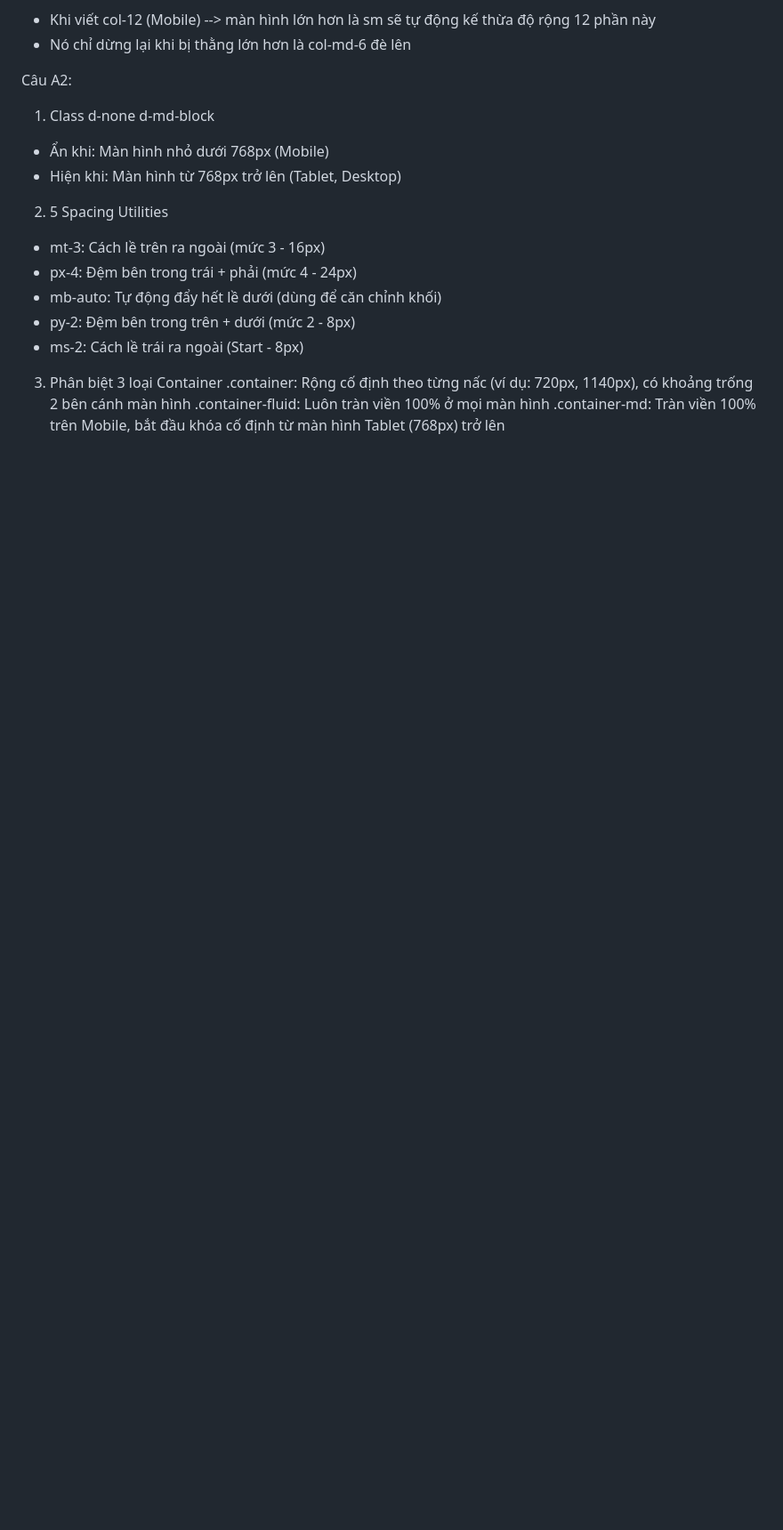
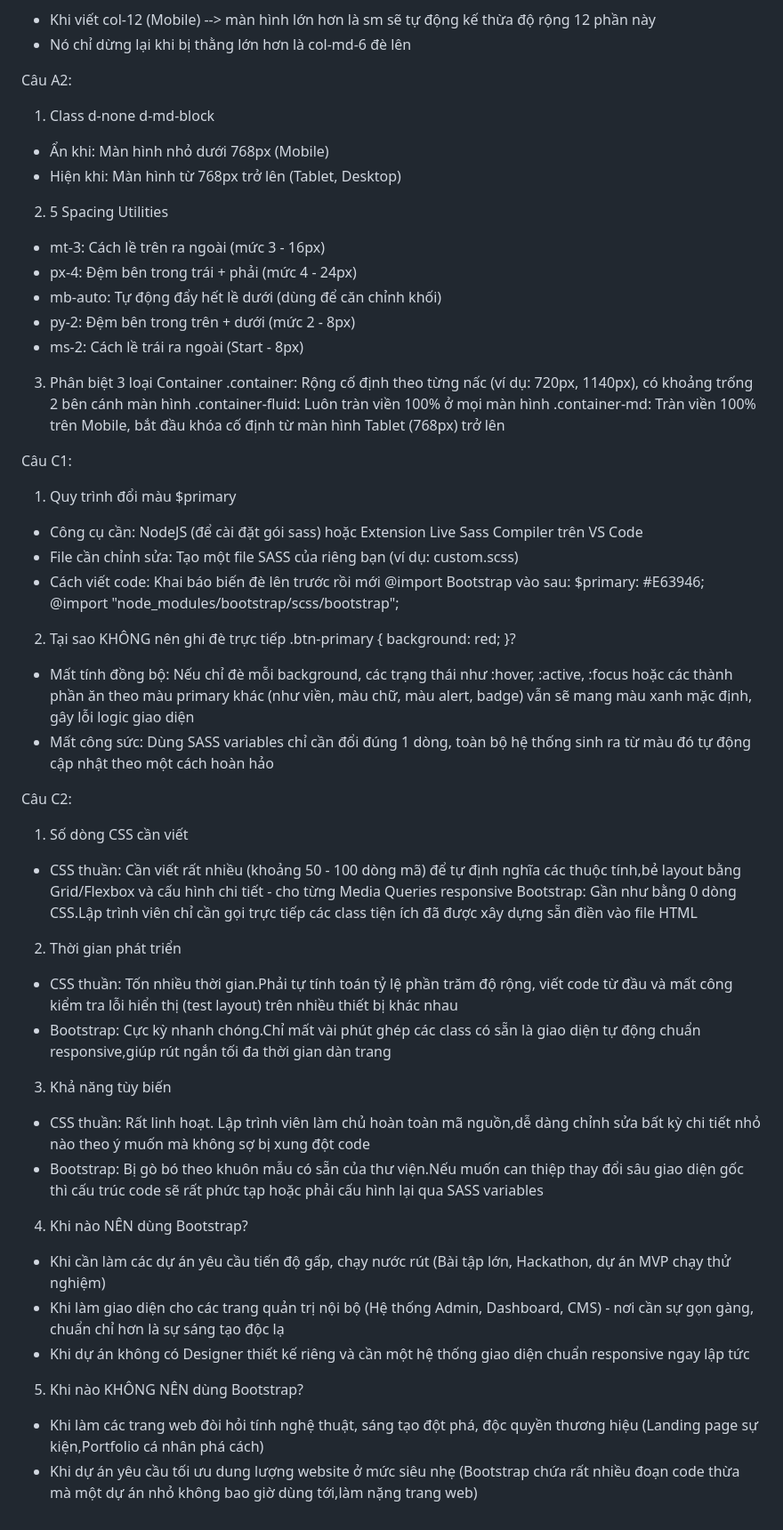
Before and after one commit to tung23062006-debug/CSE391_CaoThanhTung_2451160846, a Markdown page: PBT_06/answer.md, the part around the change. Shown at 89% size. GitHub-like rendering; blank space fills up the shorter version.

Commit message:
PBT_06: Update phần C ( bài C1 và C2)

```diff
--- a/PBT_06/answer.md
+++ b/PBT_06/answer.md
@@ -53,3 +53,37 @@ Câu A2:
 .container: Rộng cố định theo từng nấc (ví dụ: 720px, 1140px), có khoảng trống 2 bên cánh màn hình
 .container-fluid: Luôn tràn viền 100% ở mọi màn hình
 .container-md: Tràn viền 100% trên Mobile, bắt đầu khóa cố định từ màn hình Tablet (768px) trở lên
+
+Câu C1:
+1. Quy trình đổi màu $primary
+- Công cụ cần: NodeJS (để cài đặt gói sass) hoặc Extension Live Sass Compiler trên VS Code
+- File cần chỉnh sửa: Tạo một file SASS của riêng bạn (ví dụ: custom.scss)
+- Cách viết code: Khai báo biến đè lên trước rồi mới @import Bootstrap vào sau:
+$primary: #E63946;
+@import "node_modules/bootstrap/scss/bootstrap";
+
+2. Tại sao KHÔNG nên ghi đè trực tiếp .btn-primary { background: red; }?
+- Mất tính đồng bộ: Nếu chỉ đè mỗi background, các trạng thái như :hover, :active, :focus hoặc các thành phần ăn theo màu primary khác (như viền, màu chữ, màu alert, badge) vẫn sẽ mang màu xanh mặc định, gây lỗi logic giao diện
+- Mất công sức: Dùng SASS variables chỉ cần đổi đúng 1 dòng, toàn bộ hệ thống sinh ra từ màu đó tự động cập nhật theo một cách hoàn hảo
+
+Câu C2:
+1. Số dòng CSS cần viết
+- CSS thuần: Cần viết rất nhiều (khoảng 50 - 100 dòng mã) để tự định nghĩa các thuộc tính,bẻ layout bằng Grid/Flexbox và cấu hình chi tiết - cho từng Media Queries responsive
+Bootstrap: Gần như bằng 0 dòng CSS.Lập trình viên chỉ cần gọi trực tiếp các class tiện ích đã được xây dựng sẵn điền vào file HTML
+
+2. Thời gian phát triển
+- CSS thuần: Tốn nhiều thời gian.Phải tự tính toán tỷ lệ phần trăm độ rộng, viết code từ đầu và mất công kiểm tra lỗi hiển thị (test layout) trên nhiều thiết bị khác nhau
+- Bootstrap: Cực kỳ nhanh chóng.Chỉ mất vài phút ghép các class có sẵn là giao diện tự động chuẩn responsive,giúp rút ngắn tối đa thời gian dàn trang
+
+3. Khả năng tùy biến
+- CSS thuần: Rất linh hoạt. Lập trình viên làm chủ hoàn toàn mã nguồn,dễ dàng chỉnh sửa bất kỳ chi tiết nhỏ nào theo ý muốn mà không sợ bị xung đột code
+- Bootstrap: Bị gò bó theo khuôn mẫu có sẵn của thư viện.Nếu muốn can thiệp thay đổi sâu giao diện gốc thì cấu trúc code sẽ rất phức tạp hoặc phải cấu hình lại qua SASS variables
+
+4. Khi nào NÊN dùng Bootstrap?
+- Khi cần làm các dự án yêu cầu tiến độ gấp, chạy nước rút (Bài tập lớn, Hackathon, dự án MVP chạy thử nghiệm)
+- Khi làm giao diện cho các trang quản trị nội bộ (Hệ thống Admin, Dashboard, CMS) - nơi cần sự gọn gàng, chuẩn chỉ hơn là sự sáng tạo độc lạ
+- Khi dự án không có Designer thiết kế riêng và cần một hệ thống giao diện chuẩn responsive ngay lập tức
+
+5. Khi nào KHÔNG NÊN dùng Bootstrap?
+- Khi làm các trang web đòi hỏi tính nghệ thuật, sáng tạo đột phá, độc quyền thương hiệu (Landing page sự kiện,Portfolio cá nhân phá cách)
+- Khi dự án yêu cầu tối ưu dung lượng website ở mức siêu nhẹ (Bootstrap chứa rất nhiều đoạn code thừa mà một dự án nhỏ không bao giờ dùng tới,làm nặng trang web)
```
